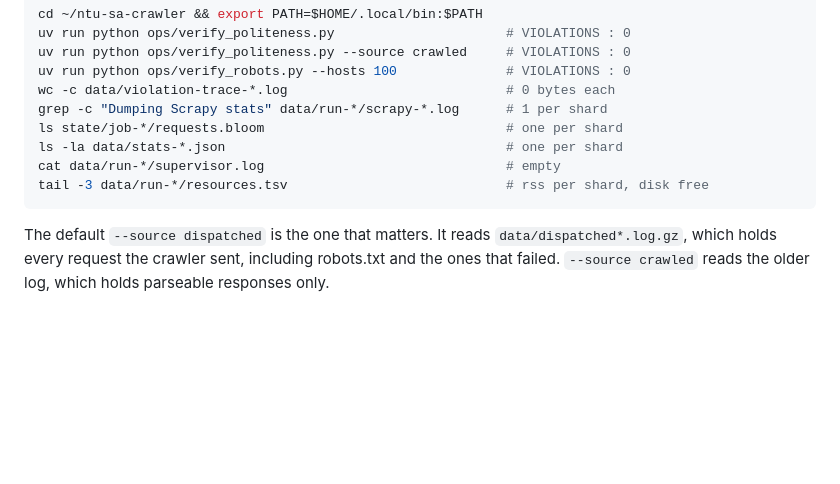
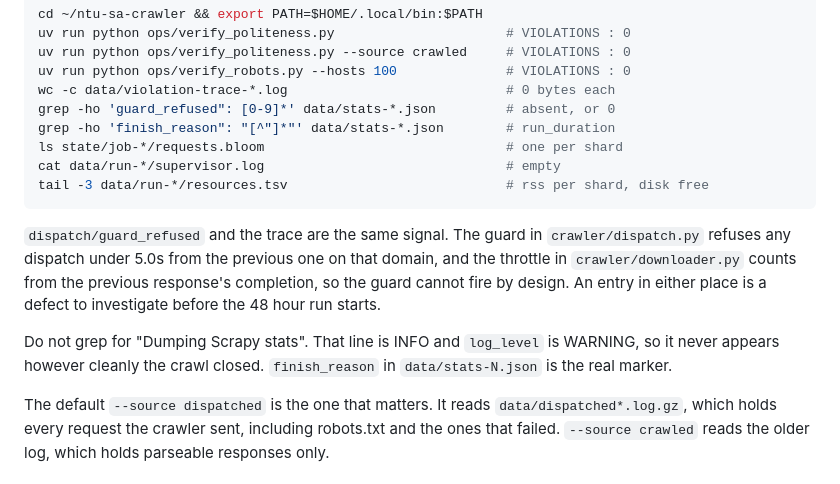
Before and after one commit to RexLeee/ntu-sa-crawler, a Markdown page: ops/GCP_SETUP.md, the part around the change. Drawn GitHub-style; blank space fills up the shorter version.

Commit message:
Replace the stats-dump grep in the runbook with the guard and finish_reason checks

````diff
--- a/ops/GCP_SETUP.md
+++ b/ops/GCP_SETUP.md
@@ -256,12 +256,22 @@ uv run python ops/verify_politeness.py                      # VIOLATIONS : 0
 uv run python ops/verify_politeness.py --source crawled     # VIOLATIONS : 0
 uv run python ops/verify_robots.py --hosts 100              # VIOLATIONS : 0
 wc -c data/violation-trace-*.log                            # 0 bytes each
-grep -c "Dumping Scrapy stats" data/run-*/scrapy-*.log      # 1 per shard
+grep -ho 'guard_refused": [0-9]*' data/stats-*.json         # absent, or 0
+grep -ho 'finish_reason": "[^"]*"' data/stats-*.json        # run_duration
 ls state/job-*/requests.bloom                               # one per shard
-ls -la data/stats-*.json                                    # one per shard
 cat data/run-*/supervisor.log                               # empty
 tail -3 data/run-*/resources.tsv                            # rss per shard, disk free
 ```
+
+`dispatch/guard_refused` and the trace are the same signal. The guard in
+`crawler/dispatch.py` refuses any dispatch under 5.0s from the previous one on
+that domain, and the throttle in `crawler/downloader.py` counts from the
+previous response's completion, so the guard cannot fire by design. An entry
+in either place is a defect to investigate before the 48 hour run starts.
+
+Do not grep for "Dumping Scrapy stats". That line is INFO and `log_level` is
+WARNING, so it never appears however cleanly the crawl closed. `finish_reason`
+in `data/stats-N.json` is the real marker.
 
 The default `--source dispatched` is the one that matters. It reads
 `data/dispatched*.log.gz`, which holds every request the crawler sent,
````
